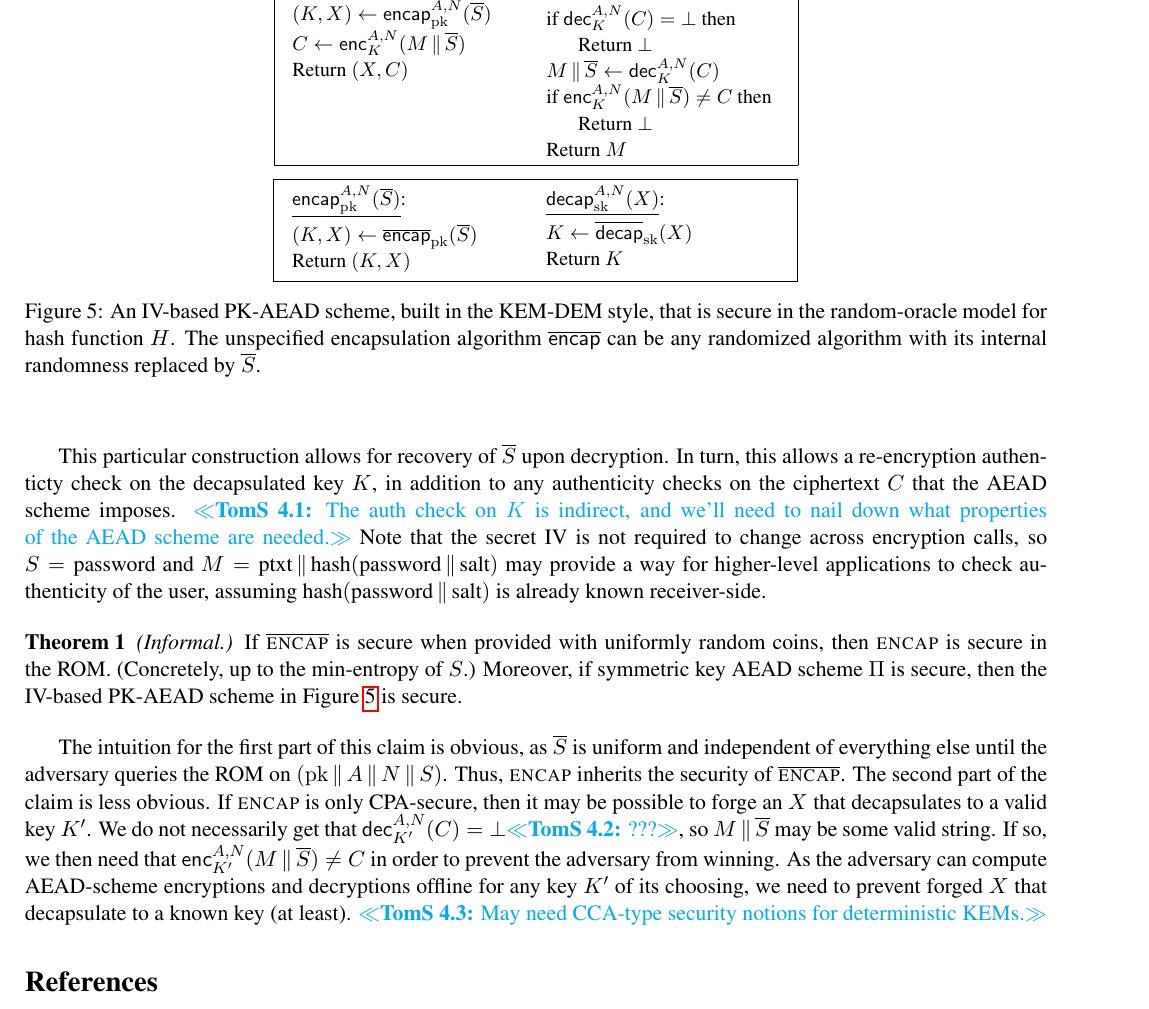
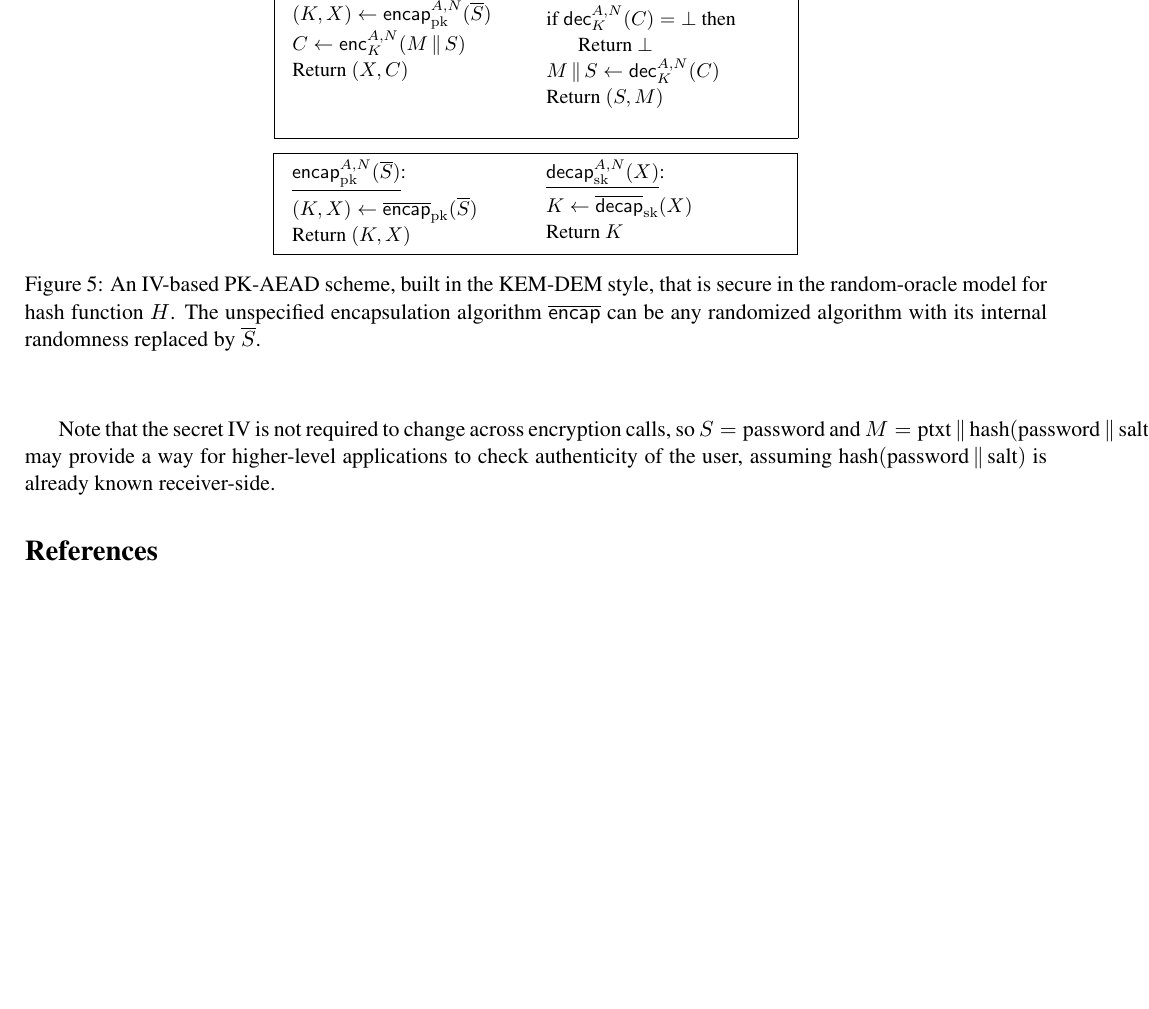
Before and after one commit to teshrim/nonce-pk-aead, a LaTeX paper (main.tex, which reads constructions.tex): part of page 6 of 6, cut so that both start at the same text. Compiled offline with pdfLaTeX.

Commit message:
still messing with constructions, made some silly mistakes earlier

```diff
--- a/constructions.tex
+++ b/constructions.tex
@@ -1,11 +1,6 @@
 \section{Constructions}
 \label{sec:constructions}
-We begin by giving a simple construction of an IV-based PK-AEAD scheme that is secure in the random-oracle model. It works for any randomized encapsulation algorithm $\OLencapprim{\pk}{}$, replacing its internally generated randomness with the output of the random oracle.  For example, the standard El Gamal KEM where $K=g^{\overline{S}x}$ and $X=g^{\overline{S}}$, for a generator~$g$ and $(\pk,\sk)=(g^x,x)$.
-
-This particular construction allows for recovery of~$\overline{S}$ upon decryption.  In turn, this allows a re-encryption authenticty check on the decapsulated key~$K$, in addition to any authenticity checks on the ciphertext~$C$ that the AEAD scheme imposes.  \tsnote{The auth check on~$K$ is indirect, and we'll need to nail down what properties of the AEAD scheme are needed.}
-%By having decryption return $M \concat \overline{S}$, we might enable higher-level checks.  For example, if the senders secret IV~$S$ has been previously stored receiver-side, or transmitted out-of-band.
-Note that the secret IV is not required to change across encryption calls, so $S=\mbox{password}$ and $M=\mbox{ptxt}\concat \mbox{hash}(\mbox{password}\concat\mbox{salt})$ may provide a way for higher-level applications to check authenticity of the user, assuming $\mbox{hash}(\mbox{password}\concat\mbox{salt})$ is already known receiver-side.
-%\tsnote{Need to patch up PKE syntax and proper operation requirement, if decryption returns something other than the plaintext that was encrypted (or $\bot$)}
+We begin by giving a simple construction of an IV-based PK-AEAD scheme that provides privacy (only) in the random-oracle model. It works for any randomized encapsulation algorithm $\OLencapprim{\pk}{}$, replacing its internally generated randomness with the output of the random oracle.  For example, the standard El Gamal KEM where $K=g^{\overline{S}x}$ and $X=g^{\overline{S}}$, for a generator~$g$ and $(\pk,\sk)=(g^x,x)$.
 
 
 \begin{figure}
@@ -14,19 +9,17 @@ Note that the secret IV is not required to change across encryption calls, so $S
  \hpagess{.45}{.55}{
  \underline{$\Encprim{\pk}{\header,\pubiv}{\seciv,M}$}:\\[2pt]
  $\overline{\seciv} \gets H(\pk \concat \header \concat \pubiv \concat \seciv)$\\
- $(K,X) \gets \encapprim{\pk}{\header,\pubiv}{\overline{\seciv}}$\\
- $C \gets \encprim{K}{\header,\pubiv}{M \concat \overline{\seciv}}$\\
- Return $(X,C)$
+ $(K,\wrap) \gets \encapprim{\pk}{\header,\pubiv}{\overline{\seciv}}$\\
+ $C \gets \encprim{K}{\header,\pubiv}{M \concat \seciv}$\\
+ Return $(\wrap,C)$
  }
  {
- \underline{$\Decprim{\sk}{\header,\pubiv}{X,C}$}:\\[2pt]
- $K \gets \decapprim{\sk}{\header,\pubiv}{X}$\\[3pt]
+ \underline{$\Decprim{\sk}{\header,\pubiv}{\wrap,C}$}:\\[2pt]
+ $K \gets \decapprim{\sk}{\header,\pubiv}{\wrap}$\\[3pt]
  if $\decprim{K}{\header,\pubiv}{C} = \bot$ then\\
  \hspace*{3ex} Return $\bot$\\
- $M \concat \overline{\seciv} \gets \decprim{K}{\header,\pubiv}{C}$\\
- if $\encprim{K}{\header,\pubiv}{M \concat \overline{\seciv}} \neq C$ then\\
- \hspace*{3ex} Return $\bot$\\
- Return $M$ %$(M \concat \overline{\seciv})$\\
+ $M \concat S \gets \decprim{K}{\header,\pubiv}{C}$\\
+ Return $(\seciv, M)$\\
  }
 }
 
@@ -49,7 +42,9 @@ Note that the secret IV is not required to change across encryption calls, so $S
 \end{center}
 \end{figure}
 
-\begin{theorem}(Informal.) \rm If $\overline{\encapscheme}$ is secure when provided with uniformly random coins, then $\encapscheme$ is secure in the ROM.  (Concretely, up to the min-entropy of~$\seciv$.)  Moreover, if symmetric key AEAD scheme $\Pi$ is secure, then the IV-based PK-AEAD scheme in Figure~\ref{fig:ro-kem-dem-construction} is secure.
-\end{theorem}
 
-The intuition for the first part of this claim is obvious, as $\overline{\seciv}$ is uniform and independent of everything else until the adversary queries the ROM on $(\pk \concat \header \concat \pubiv \concat \seciv)$.  Thus, $\encapscheme$ inherits the security of $\overline{\encapscheme}$.  The second part of the claim is less obvious.  If $\encapscheme$ is only CPA-secure, then it may be possible to forge an~$X$ that decapsulates to a valid key~$K'$.  We do not necessarily get that $\decprim{K'}{\header,\pubiv}{C}=\bot$\tsnote{???}, so $M \concat \overline{\seciv}$ may be some valid string.  If so, we then need that $\encprim{K'}{\header,\pubiv}{M \concat \overline{S}} \neq C$ in order to prevent the adversary from winning.  As the adversary can compute AEAD-scheme encryptions and decryptions offline for any key~$K'$ of its choosing, we need to prevent forged~$X$ that decapsulate to a known key (at least). \tsnote{May need CCA-type security notions for deterministic KEMs.}
+
+%This particular construction allows for recovery of~$\overline{S}$ upon decryption.  In turn, this allows a re-encryption authenticty check on the decapsulated key~$K$, in addition to any authenticity checks on the ciphertext~$C$ that the AEAD scheme imposes.  \tsnote{The auth check on~$K$ is indirect, and we'll need to nail down what properties of the AEAD scheme are needed.}
+%By having decryption return $M \concat \overline{S}$, we might enable higher-level checks.  For example, if the senders secret IV~$S$ has been previously stored receiver-side, or transmitted out-of-band.
+Note that the secret IV is not required to change across encryption calls, so $S=\mbox{password}$ and $M=\mbox{ptxt}\concat \mbox{hash}(\mbox{password}\concat\mbox{salt})$ may provide a way for higher-level applications to check authenticity of the user, assuming $\mbox{hash}(\mbox{password}\concat\mbox{salt})$ is already known receiver-side.
+%\tsnote{Need to patch up PKE syntax and proper operation requirement, if decryption returns something other than the plaintext that was encrypted (or $\bot$)}
```
